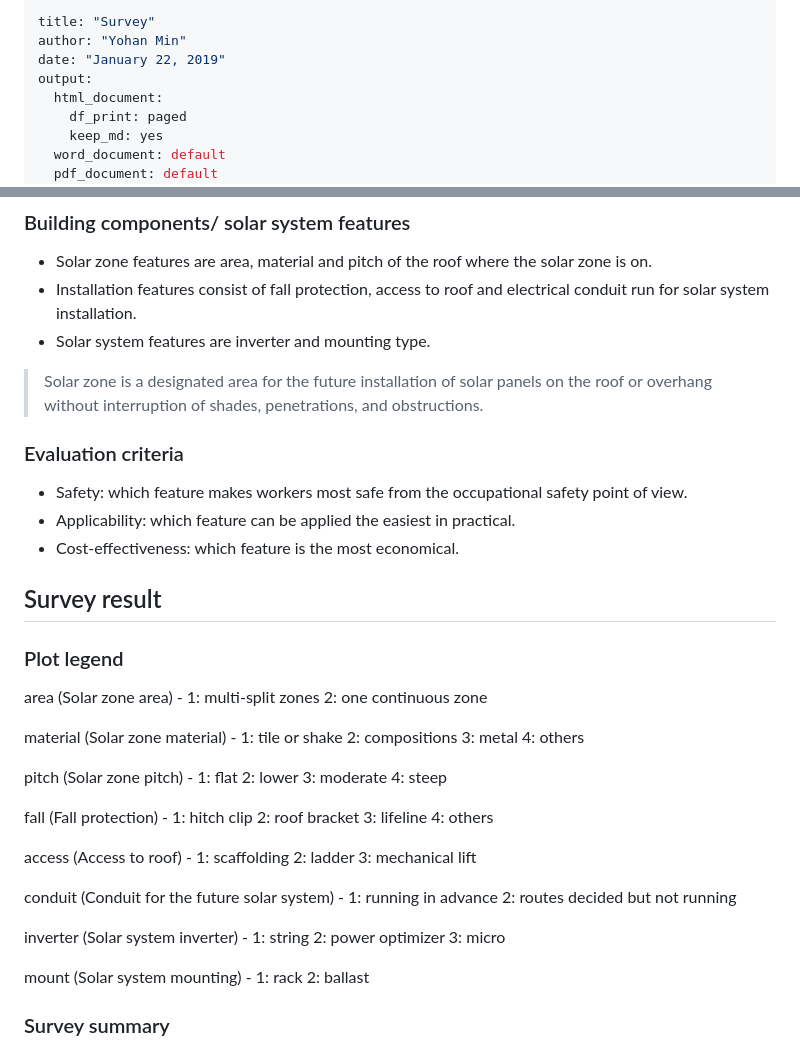
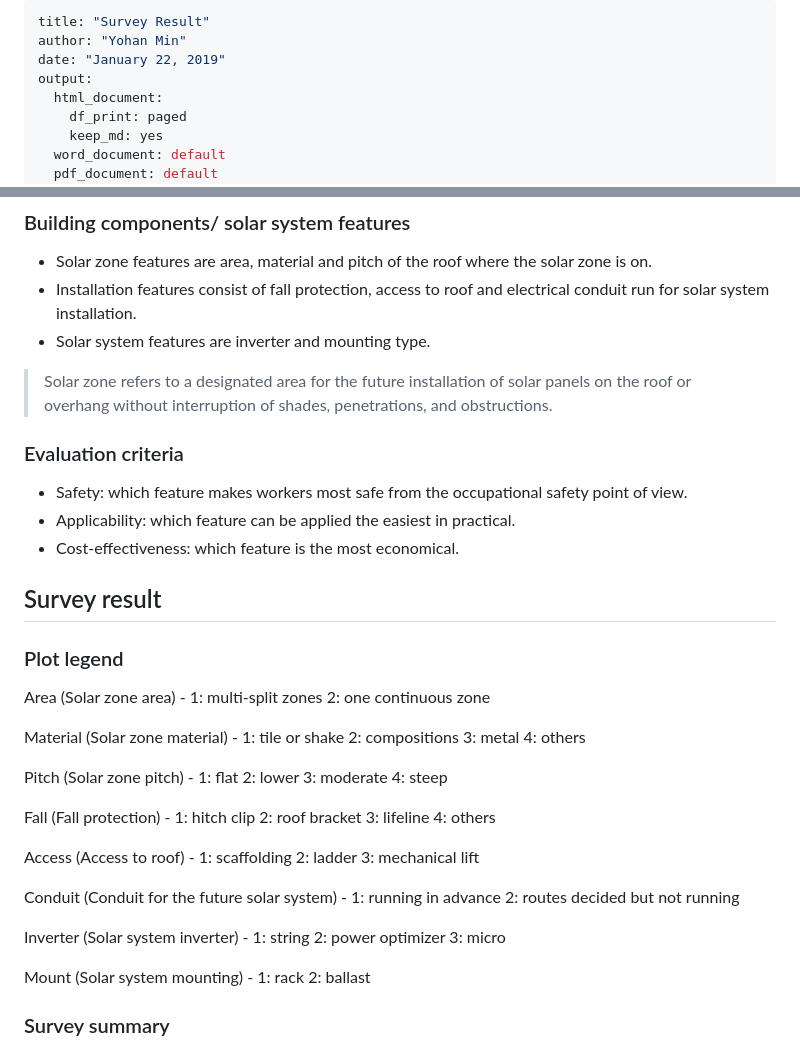
Before and after one commit to reconjohn/PtD, a Markdown page: docs/survey.md, 2 parts joined by grey strips. Rendered like a GitHub page.

```diff
--- a/docs/survey.md
+++ b/docs/survey.md
@@ -1,5 +1,5 @@
 ---
-title: "Survey"
+title: "Survey Result"
 author: "Yohan Min"
 date: "January 22, 2019"
 output:
@@ -27,7 +27,7 @@ Assuming a new residential housing construction of single family or multi-family
 * Installation features consist of fall protection, access to roof and electrical conduit run for solar system installation.
 * Solar system features are inverter and mounting type.
 
-> Solar zone is a designated area for the future installation of solar panels on the roof or overhang without interruption of shades, penetrations, and obstructions.
+> Solar zone refers to a designated area for the future installation of solar panels on the roof or overhang without interruption of shades, penetrations, and obstructions.
 
 ### Evaluation criteria
 * Safety: which feature makes workers most safe from the occupational safety point of view.
@@ -38,43 +38,43 @@ Assuming a new residential housing construction of single family or multi-family
 
 ### Plot legend
 
-area (Solar zone area) -
+Area (Solar zone area) -
 1: multi-split zones
 2: one continuous zone
 
-material (Solar zone material) -
+Material (Solar zone material) -
 1: tile or shake
 2: compositions
 3: metal
 4: others
 
-pitch (Solar zone pitch) -
+Pitch (Solar zone pitch) -
 1: flat
 2: lower
 3: moderate
 4: steep
 
-fall (Fall protection) -
+Fall (Fall protection) -
 1: hitch clip
 2: roof bracket
 3: lifeline
 4: others
 
-access (Access to roof) -
+Access (Access to roof) -
 1: scaffolding
 2: ladder
 3: mechanical lift
 
-conduit (Conduit for the future solar system) -
+Conduit (Conduit for the future solar system) -
 1: running in advance
 2: routes decided but not running
 
-inverter (Solar system inverter) -
+Inverter (Solar system inverter) -
 1: string
 2: power optimizer
 3: micro
 
-mount (Solar system mounting) -
+Mount (Solar system mounting) -
 1: rack
 2: ballast
 
```
Also changed, not shown: README.md (+1 -1 lines), docs/survey_files/figure-html/unnamed-chunk-1-1.png (added), docs/survey_files/figure-html/unnamed-chunk-2-1.png (added), docs/survey_files/figure-html/unnamed-chunk-3-1.png (added), docs/survey_files/figure-html/unnamed-chunk-4-1.png (added), docs/survey_files/figure-html/unnamed-chunk-5-1.png (added), 1 other file.
